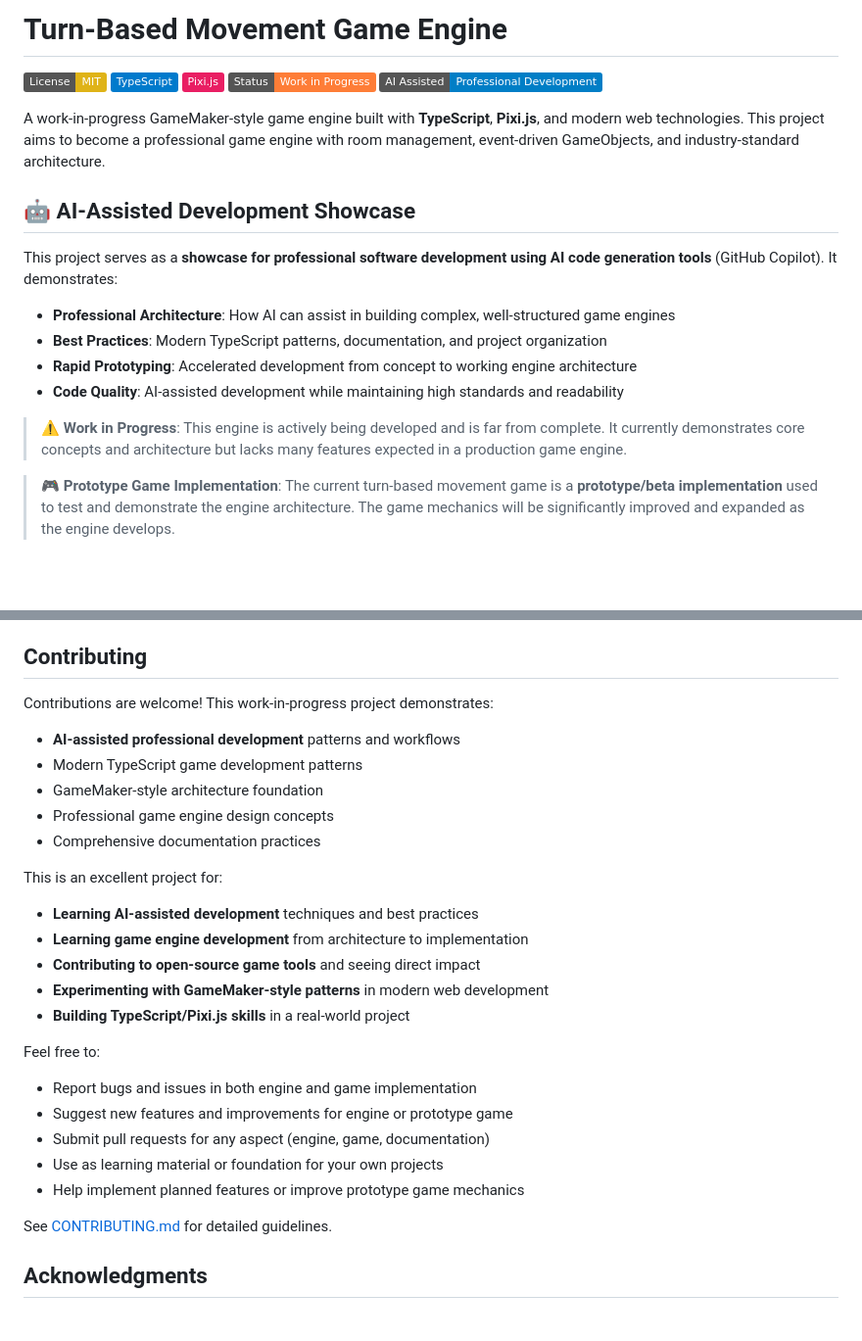
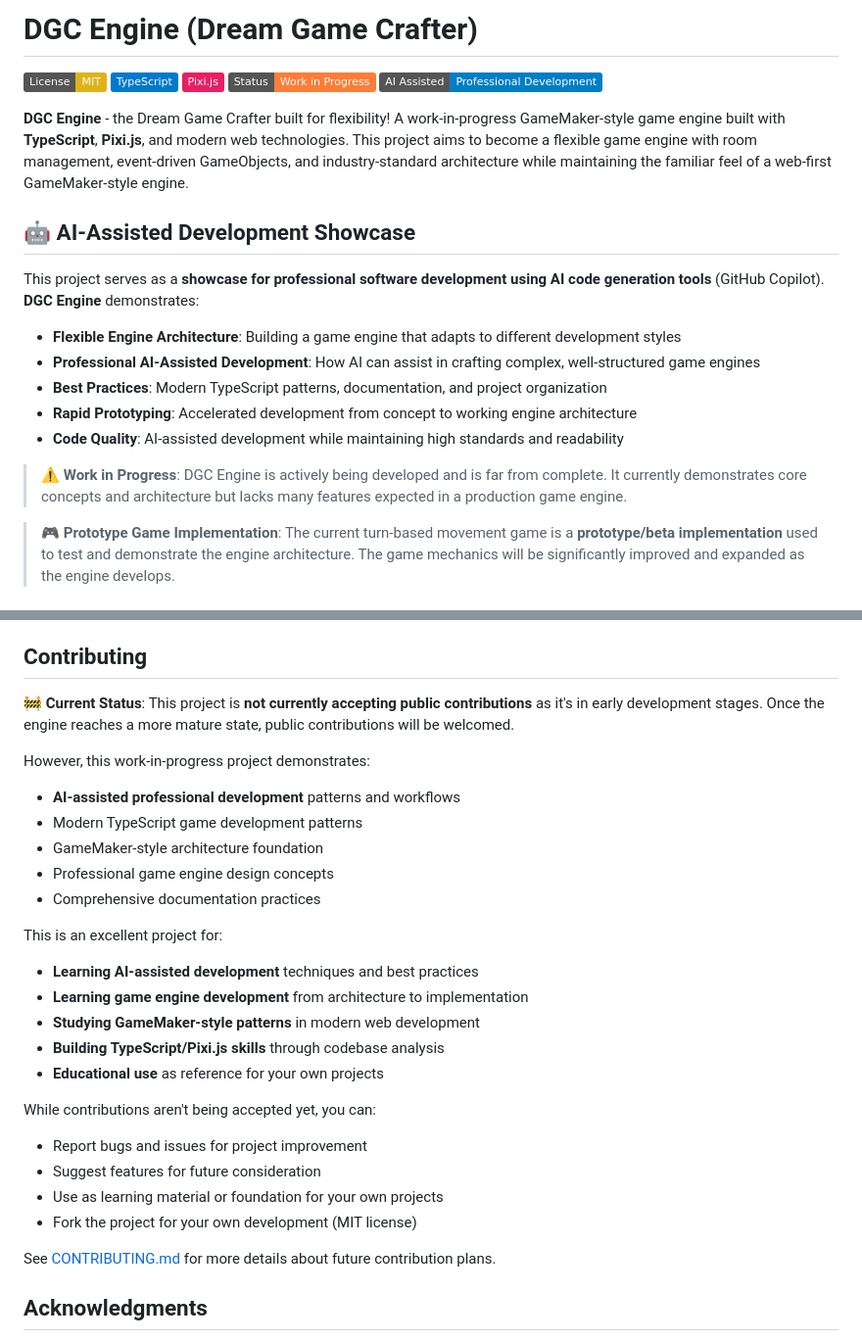
Before and after one commit to SantasLair/dgc-engine, a Markdown page: README.md, 2 parts joined by grey strips. Shown at 98% size. GitHub-like rendering; badges without logos; blank space fills up the shorter version.

```diff
--- a/README.md
+++ b/README.md
@@ -1,4 +1,4 @@
-# Turn-Based Movement Game Engine
+# DGC Engine (Dream Game Crafter)
 
 [![License: MIT](https://img.shields.io/badge/License-MIT-yellow.svg)](https://opensource.org/licenses/MIT)
 [![TypeScript](https://img.shields.io/badge/TypeScript-007ACC?logo=typescript&logoColor=white)](https://www.typescriptlang.org/)
@@ -6,18 +6,19 @@
 [![Work in Progress](https://img.shields.io/badge/Status-Work%20in%20Progress-orange)](https://github.com/SantasLair/TurnBasedMovement)
 [![AI Generated](https://img.shields.io/badge/AI%20Assisted-Professional%20Development-blue)](https://github.com/features/copilot)
 
-A work-in-progress GameMaker-style game engine built with **TypeScript**, **Pixi.js**, and modern web technologies. This project aims to become a professional game engine with room management, event-driven GameObjects, and industry-standard architecture.
+**DGC Engine** - the Dream Game Crafter built for flexibility! A work-in-progress GameMaker-style game engine built with **TypeScript**, **Pixi.js**, and modern web technologies. This project aims to become a flexible game engine with room management, event-driven GameObjects, and industry-standard architecture while maintaining the familiar feel of a web-first GameMaker-style engine.
 
 ## 🤖 AI-Assisted Development Showcase
 
-This project serves as a **showcase for professional software development using AI code generation tools** (GitHub Copilot). It demonstrates:
+This project serves as a **showcase for professional software development using AI code generation tools** (GitHub Copilot). **DGC Engine** demonstrates:
 
-- **Professional Architecture**: How AI can assist in building complex, well-structured game engines
+- **Flexible Engine Architecture**: Building a game engine that adapts to different development styles
+- **Professional AI-Assisted Development**: How AI can assist in crafting complex, well-structured game engines
 - **Best Practices**: Modern TypeScript patterns, documentation, and project organization
 - **Rapid Prototyping**: Accelerated development from concept to working engine architecture
 - **Code Quality**: AI-assisted development while maintaining high standards and readability
 
-> **⚠️ Work in Progress**: This engine is actively being developed and is far from complete. It currently demonstrates core concepts and architecture but lacks many features expected in a production game engine.
+> **⚠️ Work in Progress**: DGC Engine is actively being developed and is far from complete. It currently demonstrates core concepts and architecture but lacks many features expected in a production game engine.
 
 > **🎮 Prototype Game Implementation**: The current turn-based movement game is a **prototype/beta implementation** used to test and demonstrate the engine architecture. The game mechanics will be significantly improved and expanded as the engine develops.
 
@@ -239,7 +240,9 @@ This project is licensed under the MIT License - see the [LICENSE](LICENSE) file
 
 ## Contributing
 
-Contributions are welcome! This work-in-progress project demonstrates:
+**🚧 Current Status**: This project is **not currently accepting public contributions** as it's in early development stages. Once the engine reaches a more mature state, public contributions will be welcomed.
+
+However, this work-in-progress project demonstrates:
 - **AI-assisted professional development** patterns and workflows
 - Modern TypeScript game development patterns
 - GameMaker-style architecture foundation
@@ -249,18 +252,17 @@ Contributions are welcome! This work-in-progress project demonstrates:
 This is an excellent project for:
 - **Learning AI-assisted development** techniques and best practices
 - **Learning game engine development** from architecture to implementation
-- **Contributing to open-source game tools** and seeing direct impact
-- **Experimenting with GameMaker-style patterns** in modern web development
-- **Building TypeScript/Pixi.js skills** in a real-world project
+- **Studying GameMaker-style patterns** in modern web development
+- **Building TypeScript/Pixi.js skills** through codebase analysis
+- **Educational use** as reference for your own projects
 
-Feel free to:
-- Report bugs and issues in both engine and game implementation
-- Suggest new features and improvements for engine or prototype game
-- Submit pull requests for any aspect (engine, game, documentation)
+While contributions aren't being accepted yet, you can:
+- Report bugs and issues for project improvement
+- Suggest features for future consideration
 - Use as learning material or foundation for your own projects
-- Help implement planned features or improve prototype game mechanics
+- Fork the project for your own development (MIT license)
 
-See [CONTRIBUTING.md](CONTRIBUTING.md) for detailed guidelines.
+See [CONTRIBUTING.md](CONTRIBUTING.md) for more details about future contribution plans.
 
 ## Acknowledgments
 
```
Also changed, not shown: CONTRIBUTING.md (added, +275 -0 lines).
